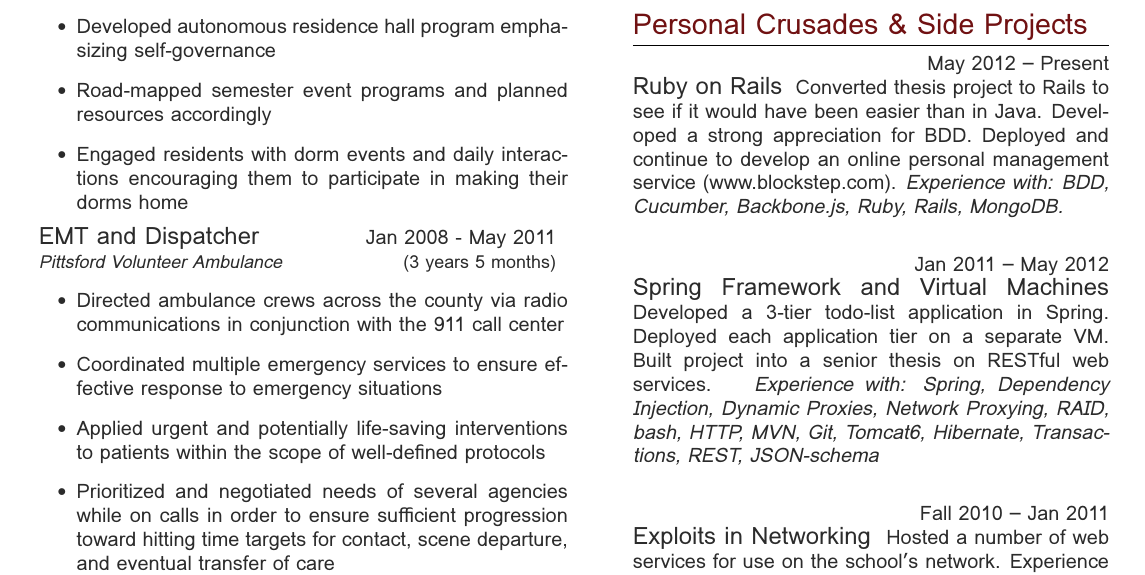
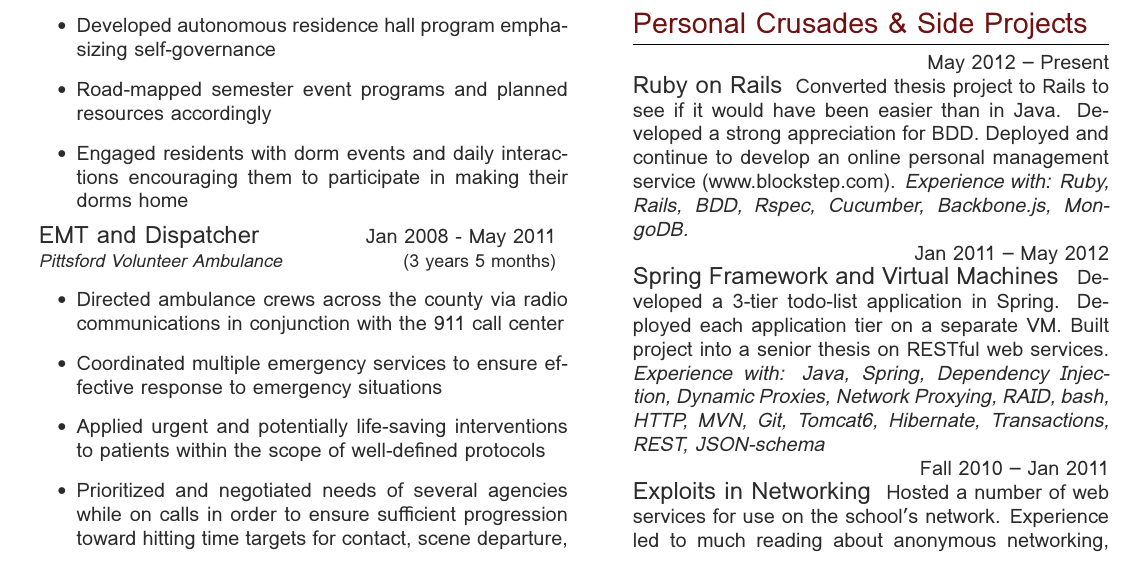
Before and after one commit to will-ob/resume, a LaTeX CV (resume.tex): part of page 2 of 2 before the commit and part of the page after it, cut so that both start at the same text. Compiled offline with XeLaTeX; a missing font is replaced by an installed copy or a similar font.

Commit message:
Reorder 'experience with' lists to emphasize main techs (languages). All fits on one page now as well

```diff
--- a/resume.tex
+++ b/resume.tex
@@ -196,13 +196,13 @@ Proficient
 {\raggedleft\textsc{May 2012 -- Present}\par}
 {\raggedright\large Ruby on Rails}
 {\normalsize{ Converted thesis project to Rails to see if it would have been easier than in Java. Developed a strong appreciation for BDD. Deployed and continue to develop an online personal management service (www.blockstep.com).}
-\textit{Experience with: BDD, Cucumber, Backbone.js, Ruby, Rails, MongoDB. }\\[5pt]}
+\textit{Experience with: Ruby, Rails, BDD, Rspec, Cucumber, Backbone.js, MongoDB. }}
 
 
 {\raggedleft\textsc{Jan 2011 -- May 2012}\par}
 {\raggedright\large Spring Framework and Virtual Machines }
 {\normalsize{ Developed a 3-tier todo-list application in Spring. Deployed each application tier on a separate VM. Built project into a senior thesis on RESTful web services. }
-\textit{Experience with: Spring, Dependency Injection, Dynamic Proxies, Network Proxying, RAID, bash, HTTP, MVN, Git, Tomcat6, Hibernate, Transactions, REST, JSON-schema } \\[5pt]}
+\textit{Experience with: Java, Spring, Dependency Injection, Dynamic Proxies, Network Proxying, RAID, bash, HTTP, MVN, Git, Tomcat6, Hibernate, Transactions, REST, JSON-schema } }
 
 {\raggedleft\textsc{Fall 2010 -- Jan 2011}\par}
 {\raggedright\large Exploits in Networking }
```
Also changed, not shown: resume.pdf, resume.tex (2 more changed lines).
